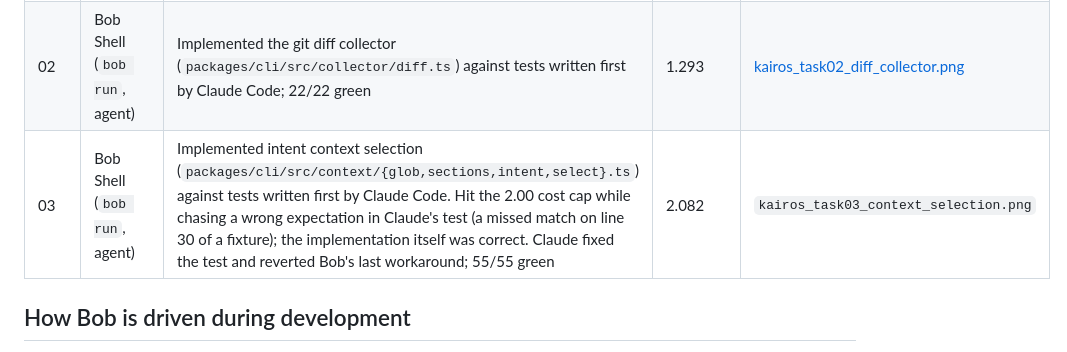
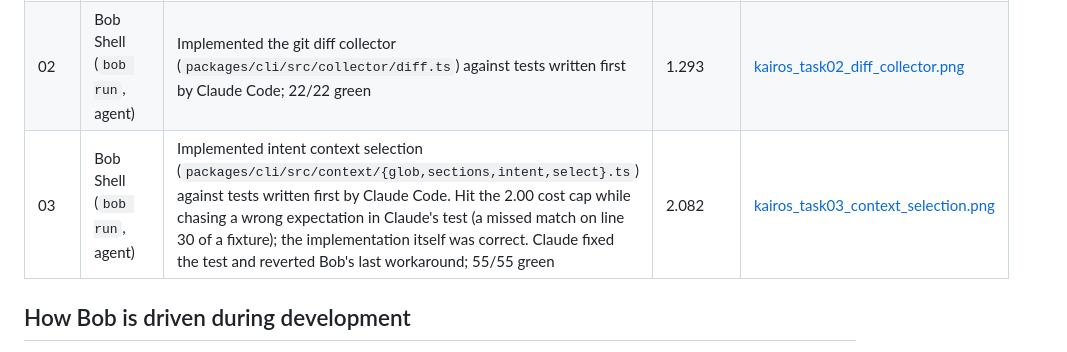
Before and after one commit to OnixFireOne/ibm-kairos, a Markdown page: bob_sessions/README.md, the part around the change. Drawn GitHub-style.

Commit message:
T3: Bob task 03 screenshot
Co-Authored-By: Claude Opus 5.5 <noreply@anthropic.com>

```diff
--- a/bob_sessions/README.md
+++ b/bob_sessions/README.md
@@ -11,7 +11,7 @@ Evidence of IBM Bob usage, as required by the hackathon guide.
 | 01 | Bob Shell (`bob run`, agent) | Fixed `fileRegex` quoting in `.bob/custom_modes.yaml` so the `kairos-fix` mode loads | 0.211 | [kairos_task01_custom_modes.png](kairos_task01_custom_modes.png) |
 | 01b | Bob Shell (`bob run`, `kairos` mode) | Verified the custom `kairos` mode loads | 0.010 | — |
 | 02 | Bob Shell (`bob run`, agent) | Implemented the git diff collector (`packages/cli/src/collector/diff.ts`) against tests written first by Claude Code; 22/22 green | 1.293 | [kairos_task02_diff_collector.png](kairos_task02_diff_collector.png) |
-| 03 | Bob Shell (`bob run`, agent) | Implemented intent context selection (`packages/cli/src/context/{glob,sections,intent,select}.ts`) against tests written first by Claude Code. Hit the 2.00 cost cap while chasing a wrong expectation in Claude's test (a missed match on line 30 of a fixture); the implementation itself was correct. Claude fixed the test and reverted Bob's last workaround; 55/55 green | 2.082 | `kairos_task03_context_selection.png` |
+| 03 | Bob Shell (`bob run`, agent) | Implemented intent context selection (`packages/cli/src/context/{glob,sections,intent,select}.ts`) against tests written first by Claude Code. Hit the 2.00 cost cap while chasing a wrong expectation in Claude's test (a missed match on line 30 of a fixture); the implementation itself was correct. Claude fixed the test and reverted Bob's last workaround; 55/55 green | 2.082 | [kairos_task03_context_selection.png](kairos_task03_context_selection.png) |
 
 ## How Bob is driven during development
 
```
Also changed, not shown: bob_sessions/kairos_task03_context_selection.png (added).
